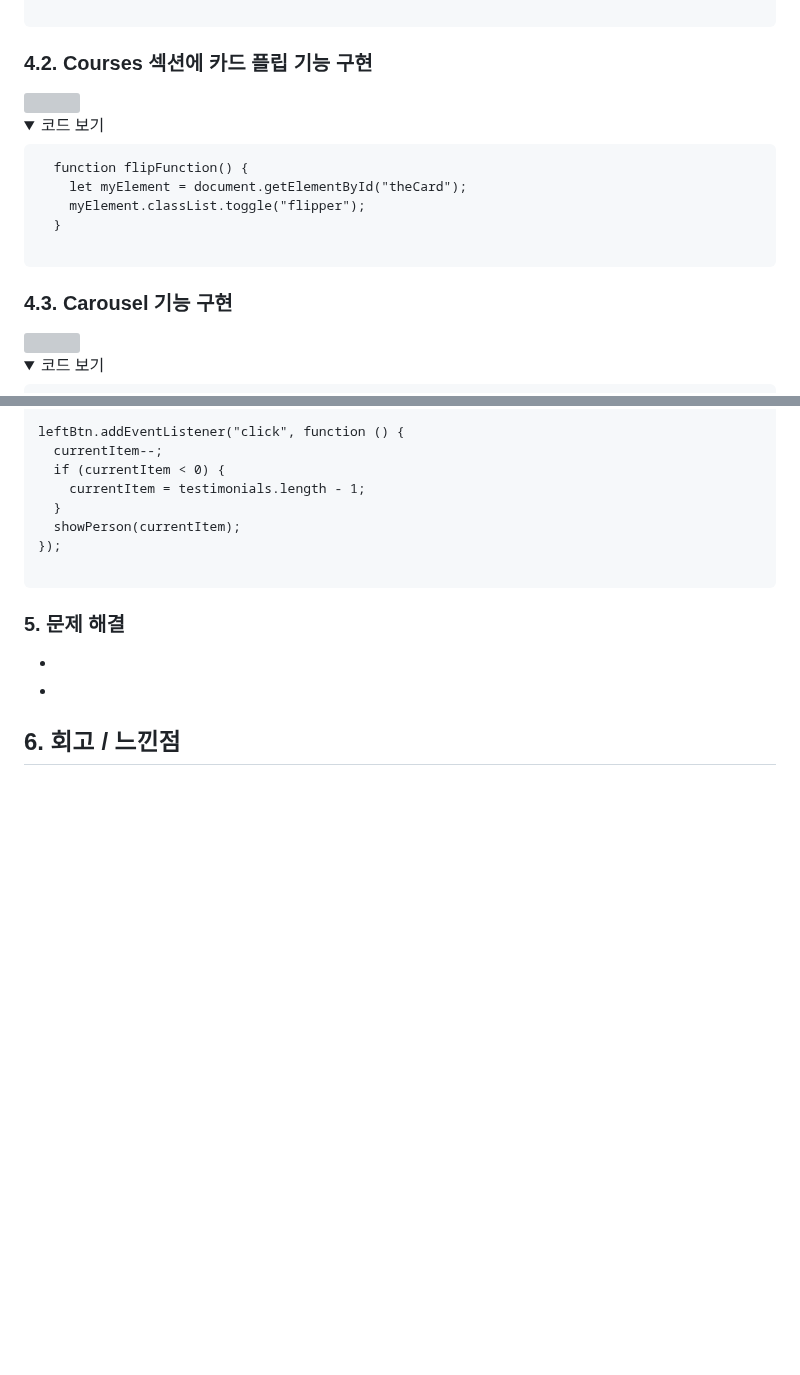
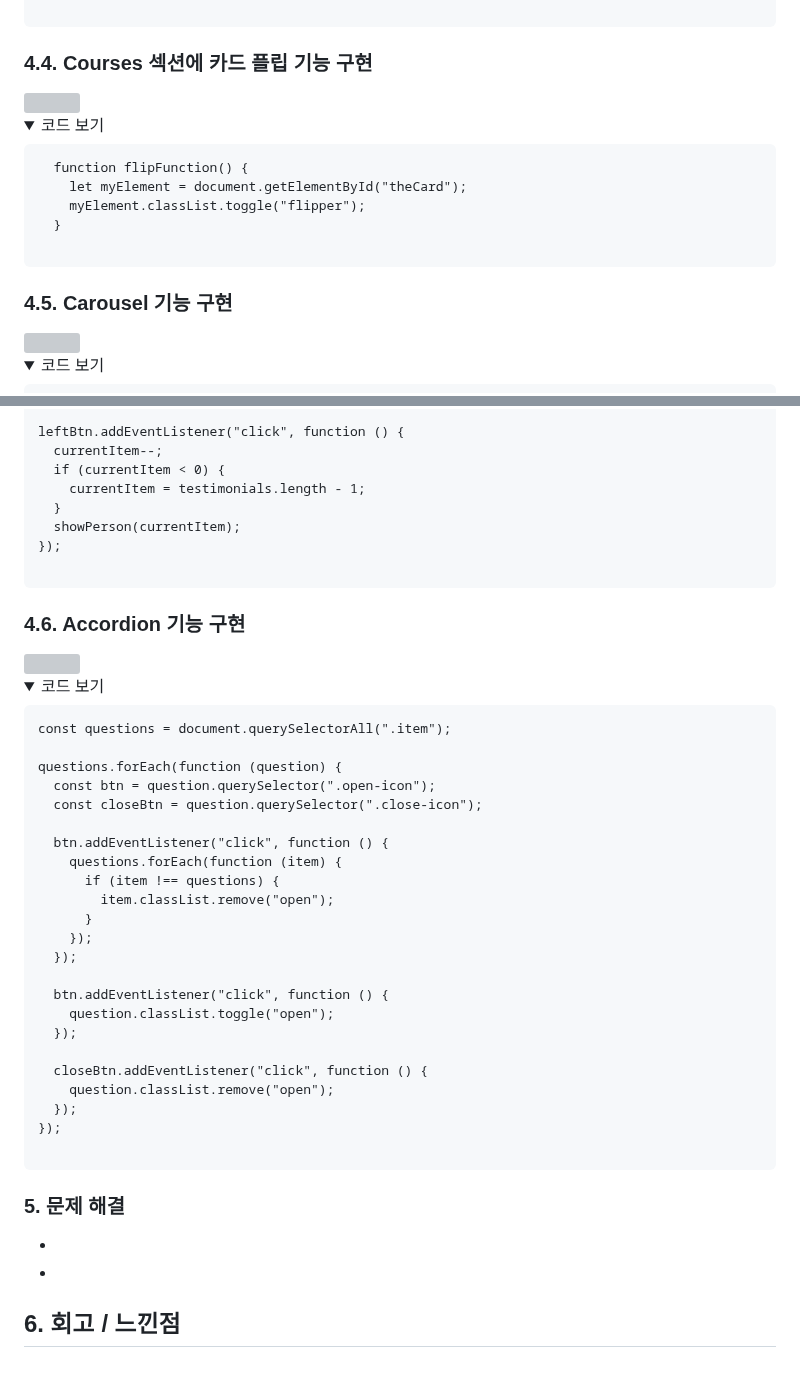
Before and after one commit to pouryourlove/higherself-project, a Markdown page: README.md, 2 parts joined by grey strips. Drawn GitHub-style; folded sections open; blank space fills up the shorter version; grey boxes are pictures that could not be loaded.

````diff
--- a/README.md
+++ b/README.md
@@ -100,7 +100,7 @@
 </div>
 </details>
 
-### 4.2. Courses 섹션에 카드 플립 기능 구현
+### 4.4. Courses 섹션에 카드 플립 기능 구현
 <img src="https://user-images.githubusercontent.com/90593162/228441762-801d7f51-566f-42f1-9a29-be7a41bf7083.gif">
 
 <details>
@@ -117,7 +117,7 @@
 </div>
 </details>
 
-### 4.3. Carousel 기능 구현
+### 4.5. Carousel 기능 구현
 <img src="https://user-images.githubusercontent.com/90593162/228446103-65e3531b-f709-4e57-bc9c-489d164b7066.gif">
 
 <details>
@@ -198,6 +198,42 @@ leftBtn.addEventListener("click", function () {
 </div>
 </details>
 
+### 4.6. Accordion 기능 구현
+<img src="https://user-images.githubusercontent.com/90593162/228459135-8ad50166-e040-47df-a555-9e5159d9094d.gif">
+
+<details>
+<summary>코드 보기</summary>
+<div markdown="1">
+
+```
+const questions = document.querySelectorAll(".item");
+
+questions.forEach(function (question) {
+  const btn = question.querySelector(".open-icon");
+  const closeBtn = question.querySelector(".close-icon");
+
+  btn.addEventListener("click", function () {
+    questions.forEach(function (item) {
+      if (item !== questions) {
+        item.classList.remove("open");
+      }
+    });
+  });
+
+  btn.addEventListener("click", function () {
+    question.classList.toggle("open");
+  });
+
+  closeBtn.addEventListener("click", function () {
+    question.classList.remove("open");
+  });
+});
+
+```
+</div>
+</details>
+
+
 ### 5. 문제 해결
 -
 -
````
